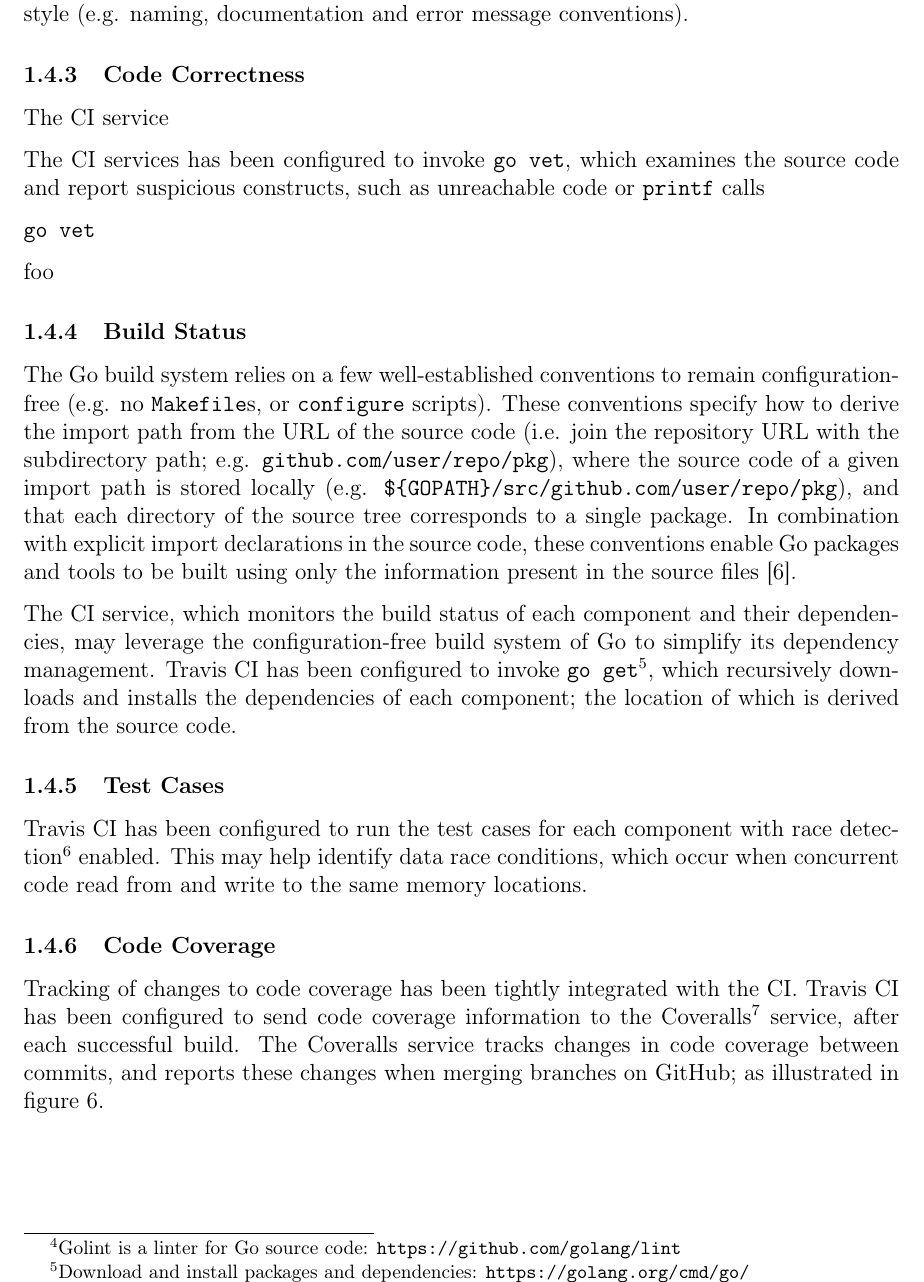
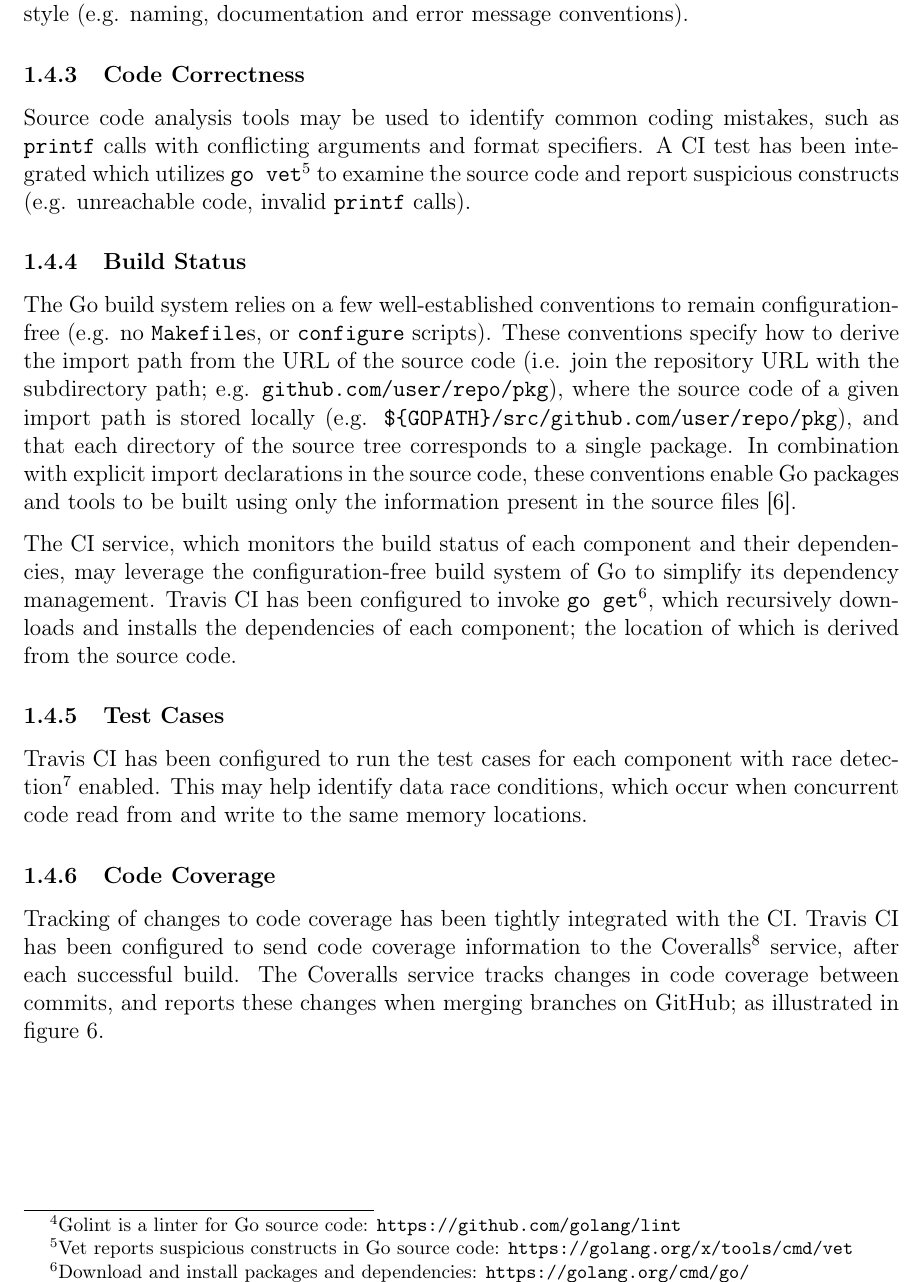
Before and after one commit to decomp/doc, a LaTeX document (8_ver.tex, which reads sections/8_verification/4_continuous_integration/2_coding_style.tex, sections/8_verification/4_continuous_integration/3_code_correctness.tex): part of page 9 of 11, cut so that both start at the same text. Compiled offline with pdfLaTeX; a LaTeX package or settings file that is missing is left out.

Commit message:
ver: Add Code Correctness section (part of CI). Fixes #139.

```diff
--- a/sections/8_verification/4_continuous_integration/2_coding_style.tex
+++ b/sections/8_verification/4_continuous_integration/2_coding_style.tex
@@ -2,4 +2,4 @@
 
 \subsubsection{Coding Style}
 
-Best practises for writing effective Go code have been outlined in the \textit{Effective Go}\footnote{Effective Go: \url{https://golang.org/doc/effective_go.html}} and \textit{Go Code Review Comments}\footnote{Go Code Review Comments: \url{https://github.com/golang/go/wiki/CodeReviewComments}} documents. They supplement the Go language specification and describe a set of idioms and conventions used in idiomatic Go code. Great care has been taken to follow these principles when developing, and a CI test has been integrated which utilizes the \texttt{golint}\footnote{Golint is a linter for Go source code: \url{https://github.com/golang/lint}} tool to automatically detect and report issues related to coding style (e.g. naming, documentation and error message conventions).
+Best practises for writing effective Go code have been outlined in the \textit{Effective Go}\footnote{Effective Go: \url{https://golang.org/doc/effective_go.html}} and \textit{Go Code Review Comments}\footnote{Go Code Review Comments: \url{http://golang.org/wiki/CodeReviewComments}} documents. They supplement the Go language specification and describe a set of idioms and conventions used in idiomatic Go code. Great care has been taken to follow these principles when developing, and a CI test has been integrated which utilizes the \texttt{golint}\footnote{Golint is a linter for Go source code: \url{https://github.com/golang/lint}} tool to automatically detect and report issues related to coding style (e.g. naming, documentation and error message conventions).
--- a/sections/8_verification/4_continuous_integration/3_code_correctness.tex
+++ b/sections/8_verification/4_continuous_integration/3_code_correctness.tex
@@ -2,38 +2,4 @@
 
 \subsubsection{Code Correctness}
 
-The CI service
-
-
-
-
-
-
-
-
-
-
-
-
-
-
-
-
-
-
-
-
-
-
-
-
-
-
-
-
-
-The CI services has been configured to invoke \texttt{go vet}, which examines the source code and report suspicious constructs, such as unreachable code or \texttt{printf} calls
-
-\texttt{go vet}
-
-foo
+Source code analysis tools may be used to identify common coding mistakes, such as \texttt{printf} calls with conflicting arguments and format specifiers. A CI test has been integrated which utilizes \texttt{go vet}\footnote{Vet reports suspicious constructs in Go source code: \url{https://golang.org/x/tools/cmd/vet}} to examine the source code and report suspicious constructs (e.g. unreachable code, invalid \texttt{printf} calls).
```
